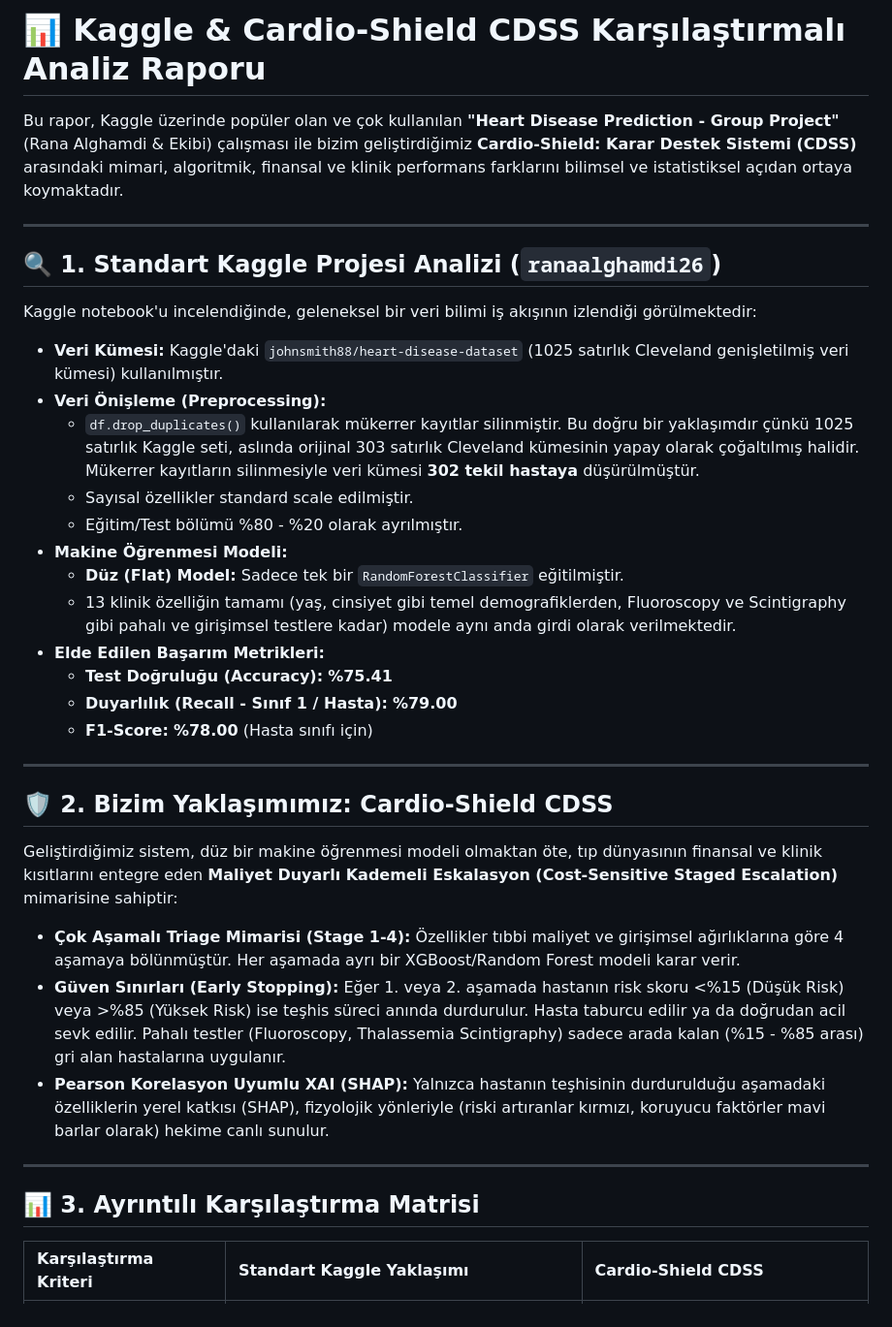
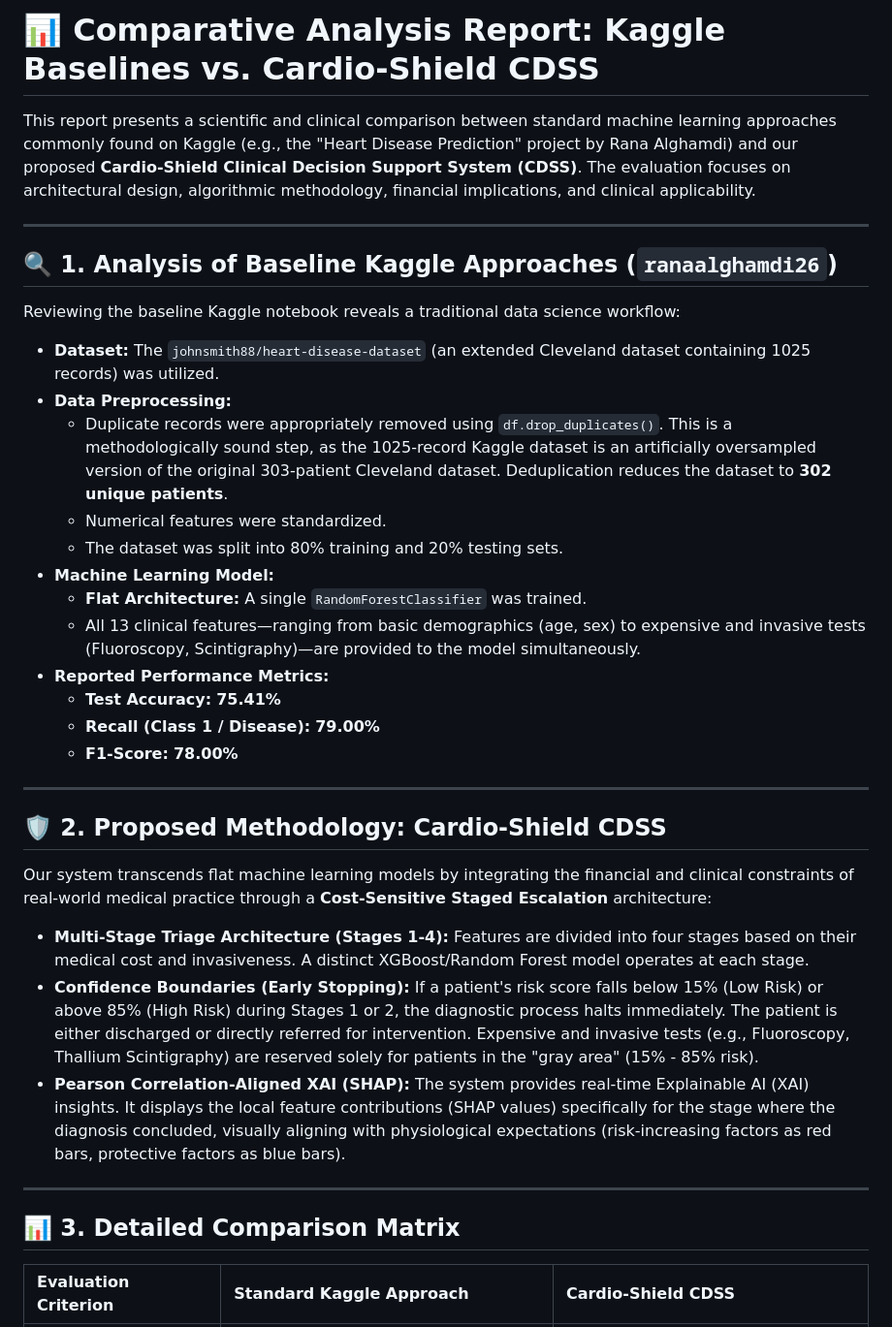
Before and after one commit to ibrahimmcx/Heart-Disease, a Markdown page: reports/kaggle_comparison_report.md, the part around one of its changes. Shown at 97% size. Drawn GitHub-style.

Commit message:
docs: rewrite Kaggle comparison report in English with academic tone

```diff
--- a/reports/kaggle_comparison_report.md
+++ b/reports/kaggle_comparison_report.md
@@ -1,39 +1,39 @@
-# 📊 Kaggle & Cardio-Shield CDSS Karşılaştırmalı Analiz Raporu
+# 📊 Comparative Analysis Report: Kaggle Baselines vs. Cardio-Shield CDSS
 
-Bu rapor, Kaggle üzerinde popüler olan ve çok kullanılan **"Heart Disease Prediction - Group Project"** (Rana Alghamdi & Ekibi) çalışması ile bizim geliştirdiğimiz **Cardio-Shield: Karar Destek Sistemi (CDSS)** arasındaki mimari, algoritmik, finansal ve klinik performans farklarını bilimsel ve istatistiksel açıdan ortaya koymaktadır.
+This report presents a scientific and clinical comparison between standard machine learning approaches commonly found on Kaggle (e.g., the "Heart Disease Prediction" project by Rana Alghamdi) and our proposed **Cardio-Shield Clinical Decision Support System (CDSS)**. The evaluation focuses on architectural design, algorithmic methodology, financial implications, and clinical applicability.
 
 ---
 
-## 🔍 1. Standart Kaggle Projesi Analizi (`ranaalghamdi26`)
+## 🔍 1. Analysis of Baseline Kaggle Approaches (`ranaalghamdi26`)
 
-Kaggle notebook'u incelendiğinde, geleneksel bir veri bilimi iş akışının izlendiği görülmektedir:
+Reviewing the baseline Kaggle notebook reveals a traditional data science workflow:
 
-* **Veri Kümesi:** Kaggle'daki `johnsmith88/heart-disease-dataset` (1025 satırlık Cleveland genişletilmiş veri kümesi) kullanılmıştır.
-* **Veri Önişleme (Preprocessing):**
-  * `df.drop_duplicates()` kullanılarak mükerrer kayıtlar silinmiştir. Bu doğru bir yaklaşımdır çünkü 1025 satırlık Kaggle seti, aslında orijinal 303 satırlık Cleveland kümesinin yapay olarak çoğaltılmış halidir. Mükerrer kayıtların silinmesiyle veri kümesi **302 tekil hastaya** düşürülmüştür.
-  * Sayısal özellikler standard scale edilmiştir.
-  * Eğitim/Test bölümü %80 - %20 olarak ayrılmıştır.
-* **Makine Öğrenmesi Modeli:**
-  * **Düz (Flat) Model:** Sadece tek bir `RandomForestClassifier` eğitilmiştir.
-  * 13 klinik özelliğin tamamı (yaş, cinsiyet gibi temel demografiklerden, Fluoroscopy ve Scintigraphy gibi pahalı ve girişimsel testlere kadar) modele aynı anda girdi olarak verilmektedir.
-* **Elde Edilen Başarım Metrikleri:**
-  * **Test Doğruluğu (Accuracy):** **%75.41**
-  * **Duyarlılık (Recall - Sınıf 1 / Hasta):** **%79.00**
-  * **F1-Score:** **%78.00** (Hasta sınıfı için)
+* **Dataset:** The `johnsmith88/heart-disease-dataset` (an extended Cleveland dataset containing 1025 records) was utilized.
+* **Data Preprocessing:**
+  * Duplicate records were appropriately removed using `df.drop_duplicates()`. This is a methodologically sound step, as the 1025-record Kaggle dataset is an artificially oversampled version of the original 303-patient Cleveland dataset. Deduplication reduces the dataset to **302 unique patients**.
+  * Numerical features were standardized.
+  * The dataset was split into 80% training and 20% testing sets.
+* **Machine Learning Model:**
+  * **Flat Architecture:** A single `RandomForestClassifier` was trained.
+  * All 13 clinical features—ranging from basic demographics (age, sex) to expensive and invasive tests (Fluoroscopy, Scintigraphy)—are provided to the model simultaneously.
+* **Reported Performance Metrics:**
+  * **Test Accuracy:** **75.41%**
+  * **Recall (Class 1 / Disease):** **79.00%**
+  * **F1-Score:** **78.00%**
 
 ---
 
-## 🛡️ 2. Bizim Yaklaşımımız: Cardio-Shield CDSS
+## 🛡️ 2. Proposed Methodology: Cardio-Shield CDSS
 
-Geliştirdiğimiz sistem, düz bir makine öğrenmesi modeli olmaktan öte, tıp dünyasının finansal ve klinik kısıtlarını entegre eden **Maliyet Duyarlı Kademeli Eskalasyon (Cost-Sensitive Staged Escalation)** mimarisine sahiptir:
+Our system transcends flat machine learning models by integrating the financial and clinical constraints of real-world medical practice through a **Cost-Sensitive Staged Escalation** architecture:
 
-* **Çok Aşamalı Triage Mimarisi (Stage 1-4):** Özellikler tıbbi maliyet ve girişimsel ağırlıklarına göre 4 aşamaya bölünmüştür. Her aşamada ayrı bir XGBoost/Random Forest modeli karar verir.
-* **Güven Sınırları (Early Stopping):** Eğer 1. veya 2. aşamada hastanın risk skoru <%15 (Düşük Risk) veya >%85 (Yüksek Risk) ise teşhis süreci anında durdurulur. Hasta taburcu edilir ya da doğrudan acil sevk edilir. Pahalı testler (Fluoroscopy, Thalassemia Scintigraphy) sadece arada kalan (%15 - %85 arası) gri alan hastalarına uygulanır.
-* **Pearson Korelasyon Uyumlu XAI (SHAP):** Yalnızca hastanın teşhisinin durdurulduğu aşamadaki özelliklerin yerel katkısı (SHAP), fizyolojik yönleriyle (riski artıranlar kırmızı, koruyucu faktörler mavi barlar olarak) hekime canlı sunulur.
+* **Multi-Stage Triage Architecture (Stages 1-4):** Features are divided into four stages based on their medical cost and invasiveness. A distinct XGBoost/Random Forest model operates at each stage.
+* **Confidence Boundaries (Early Stopping):** If a patient's risk score falls below 15% (Low Risk) or above 85% (High Risk) during Stages 1 or 2, the diagnostic process halts immediately. The patient is either discharged or directly referred for intervention. Expensive and invasive tests (e.g., Fluoroscopy, Thallium Scintigraphy) are reserved solely for patients in the "gray area" (15% - 85% risk).
+* **Pearson Correlation-Aligned XAI (SHAP):** The system provides real-time Explainable AI (XAI) insights. It displays the local feature contributions (SHAP values) specifically for the stage where the diagnosis concluded, visually aligning with physiological expectations (risk-increasing factors as red bars, protective factors as blue bars).
 
 ---
 
-## 📊 3. Ayrıntılı Karşılaştırma Matrisi
+## 📊 3. Detailed Comparison Matrix
 
-| Karşılaştırma Kriteri | Standart Kaggle Yaklaşımı | Cardio-Shield CDSS |
+| Evaluation Criterion | Standard Kaggle Approach | Cardio-Shield CDSS |
 | :--- | :--- | :--- |
```
Also changed, not shown: other parts of reports/kaggle_comparison_report.md (+43 -43 lines).
